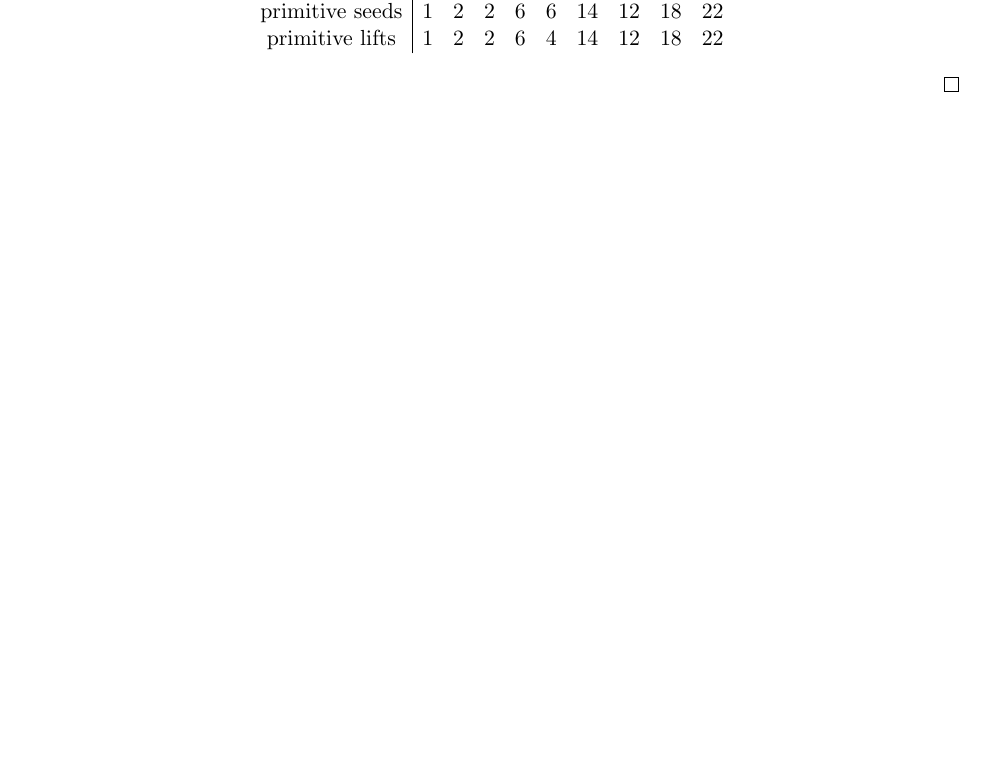
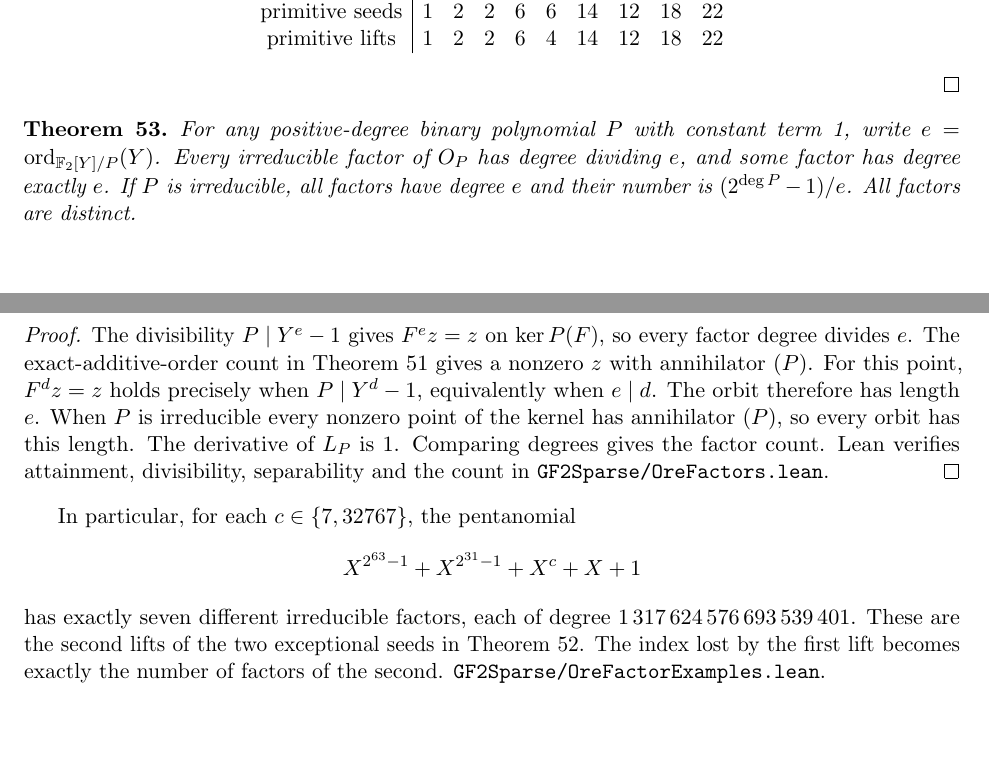
Before and after one commit to rudi-cilibrasi/gf2fun, a LaTeX document (results.tex): part of page 32 of 32 before the commit and two parts of pages 32 and 33 of 33 after it, the two joined at a grey line, cut so that both start at the same text, the shorter picture padded with empty space. Compiled offline with pdfLaTeX.

Commit message:
Recover the exact seed order as the largest factor degree of an Ore lift

```diff
--- a/results.tex
+++ b/results.tex
@@ -2476,4 +2476,35 @@ s&2&3&4&5&6&7&8&9&10\\\hline
 \]
 \end{proof}
 
+\begin{theorem}\label{thm:ore-largest-factor}
+For any positive-degree binary polynomial \(P\) with constant term 1,
+write \(e=\ord_{\F[Y]/P}(Y)\). Every irreducible factor of \(O_P\)
+has degree dividing \(e\), and some factor has degree exactly \(e\).
+If \(P\) is irreducible, all factors have degree \(e\) and their
+number is \((2^{\deg P}-1)/e\). All factors are distinct.
+\end{theorem}
+\begin{proof}
+The divisibility \(P\mid Y^e-1\) gives \(F^e z=z\) on
+\(\ker P(F)\), so every factor degree divides \(e\).
+The exact-additive-order count in Theorem~\ref{thm:ore-order}
+gives a nonzero \(z\) with annihilator \((P)\).
+For this point, \(F^d z=z\) holds precisely when \(P\mid Y^d-1\),
+equivalently when \(e\mid d\). The orbit therefore has length \(e\).
+When \(P\) is irreducible every nonzero point of the kernel has
+annihilator \((P)\), so every orbit has this length. The derivative
+of \(L_P\) is 1. Comparing degrees gives the factor count.
+Lean verifies attainment, divisibility, separability and the count
+in \nolinkurl{GF2Sparse/OreFactors.lean}.
+\end{proof}
+
+In particular, for each \(c\in\{7,32767\}\), the pentanomial
+\[
+       X^{2^{63}-1}+X^{2^{31}-1}+X^c+X+1
+\]
+has exactly seven different irreducible factors, each of degree
+\(1\,317\,624\,576\,693\,539\,401\). These are the second lifts of the
+two exceptional seeds in Theorem~\ref{thm:primitive-lifts}. The index
+lost by the first lift becomes exactly the number of factors of the
+second. \nolinkurl{GF2Sparse/OreFactorExamples.lean}.
+
 \end{document}
```
Also changed, not shown: README.md, results.pdf, 3 other files.
